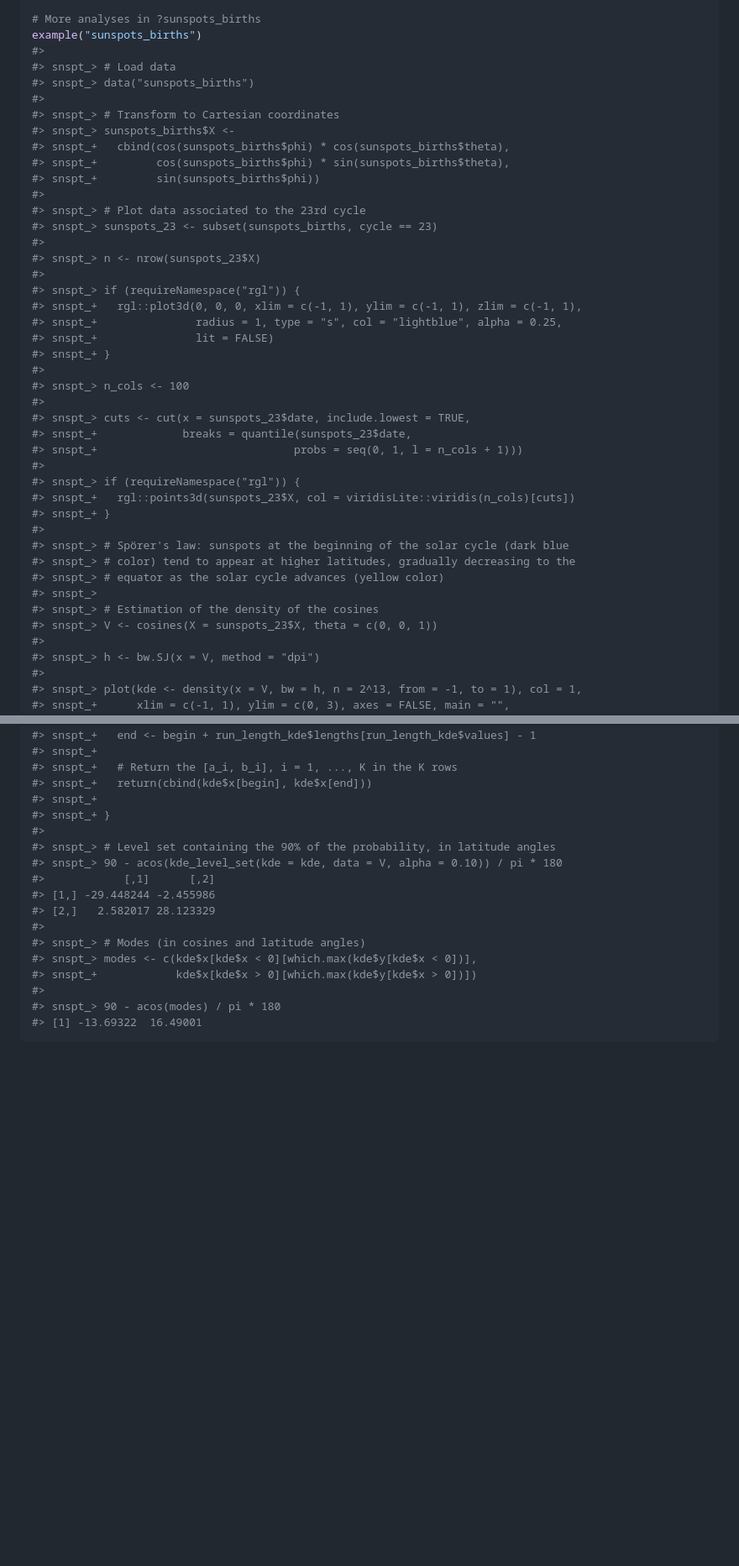
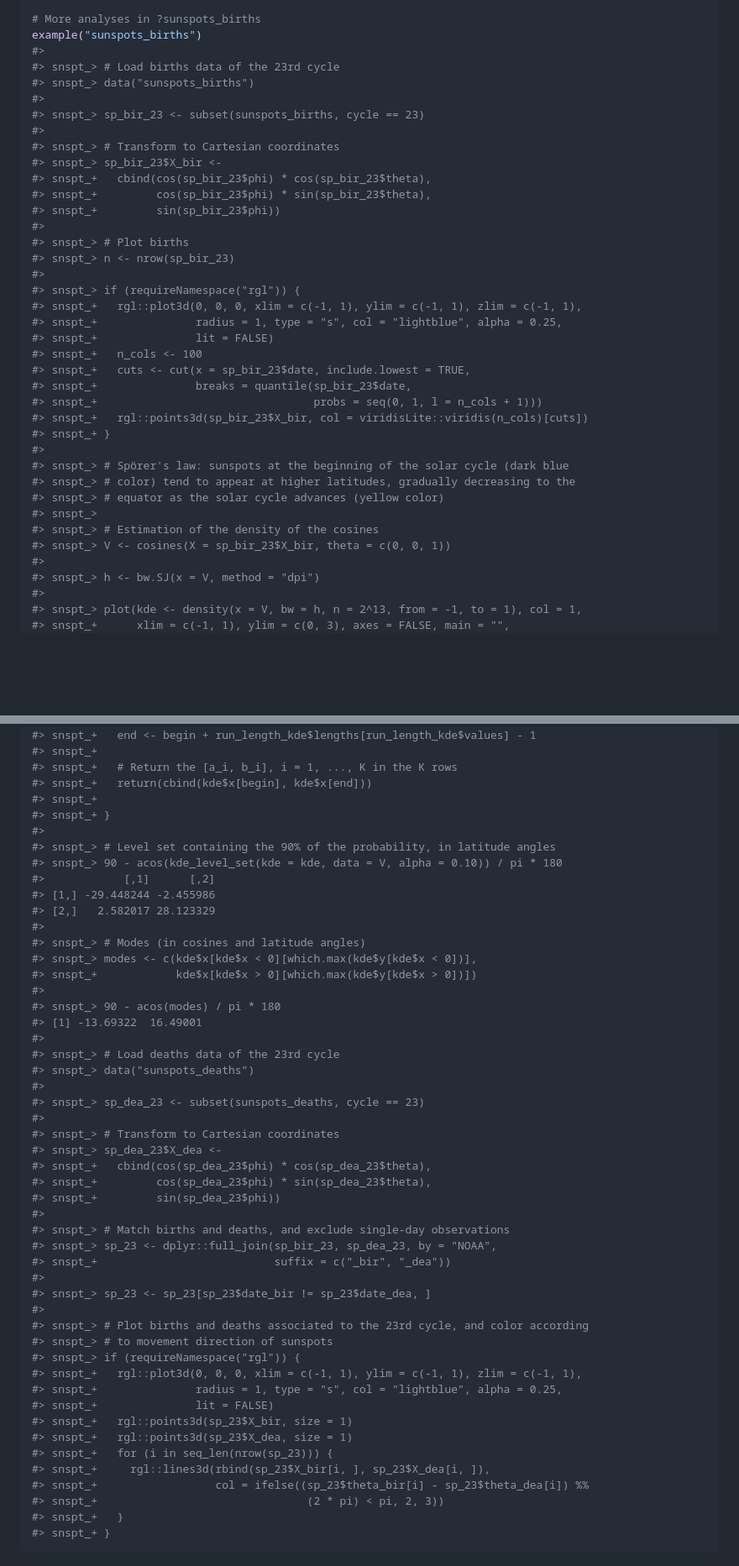
Before and after one commit to egarpor/rotasym, a Markdown page: README.md, 2 parts joined by grey strips. Shown at 84% size. Rendered like a GitHub page; blank space fills up the shorter version.

````diff
--- a/README.md
+++ b/README.md
@@ -164,34 +164,29 @@ test_rotasym(data = sunspots_22$X, type = "hyb", theta = c(0, 0, 1))
 # More analyses in ?sunspots_births
 example("sunspots_births")
 #>
-#> snspt_> # Load data
+#> snspt_> # Load births data of the 23rd cycle
 #> snspt_> data("sunspots_births")
 #>
+#> snspt_> sp_bir_23 <- subset(sunspots_births, cycle == 23)
+#>
 #> snspt_> # Transform to Cartesian coordinates
-#> snspt_> sunspots_births$X <-
-#> snspt_+   cbind(cos(sunspots_births$phi) * cos(sunspots_births$theta),
-#> snspt_+         cos(sunspots_births$phi) * sin(sunspots_births$theta),
-#> snspt_+         sin(sunspots_births$phi))
+#> snspt_> sp_bir_23$X_bir <-
+#> snspt_+   cbind(cos(sp_bir_23$phi) * cos(sp_bir_23$theta),
+#> snspt_+         cos(sp_bir_23$phi) * sin(sp_bir_23$theta),
+#> snspt_+         sin(sp_bir_23$phi))
 #>
-#> snspt_> # Plot data associated to the 23rd cycle
-#> snspt_> sunspots_23 <- subset(sunspots_births, cycle == 23)
-#>
-#> snspt_> n <- nrow(sunspots_23$X)
+#> snspt_> # Plot births
+#> snspt_> n <- nrow(sp_bir_23)
 #>
 #> snspt_> if (requireNamespace("rgl")) {
 #> snspt_+   rgl::plot3d(0, 0, 0, xlim = c(-1, 1), ylim = c(-1, 1), zlim = c(-1, 1),
 #> snspt_+               radius = 1, type = "s", col = "lightblue", alpha = 0.25,
 #> snspt_+               lit = FALSE)
-#> snspt_+ }
-#>
-#> snspt_> n_cols <- 100
-#>
-#> snspt_> cuts <- cut(x = sunspots_23$date, include.lowest = TRUE,
-#> snspt_+             breaks = quantile(sunspots_23$date,
-#> snspt_+                              probs = seq(0, 1, l = n_cols + 1)))
-#>
-#> snspt_> if (requireNamespace("rgl")) {
-#> snspt_+   rgl::points3d(sunspots_23$X, col = viridisLite::viridis(n_cols)[cuts])
+#> snspt_+   n_cols <- 100
+#> snspt_+   cuts <- cut(x = sp_bir_23$date, include.lowest = TRUE,
+#> snspt_+               breaks = quantile(sp_bir_23$date,
+#> snspt_+                                 probs = seq(0, 1, l = n_cols + 1)))
+#> snspt_+   rgl::points3d(sp_bir_23$X_bir, col = viridisLite::viridis(n_cols)[cuts])
 #> snspt_+ }
 #>
 #> snspt_> # Spörer's law: sunspots at the beginning of the solar cycle (dark blue
@@ -199,7 +194,7 @@ example("sunspots_births")
 #> snspt_> # equator as the solar cycle advances (yellow color)
 #> snspt_>
 #> snspt_> # Estimation of the density of the cosines
-#> snspt_> V <- cosines(X = sunspots_23$X, theta = c(0, 0, 1))
+#> snspt_> V <- cosines(X = sp_bir_23$X_bir, theta = c(0, 0, 1))
 #>
 #> snspt_> h <- bw.SJ(x = V, method = "dpi")
 #>
@@ -271,6 +266,38 @@ example("sunspots_births")
 #>
 #> snspt_> 90 - acos(modes) / pi * 180
 #> [1] -13.69322  16.49001
+#>
+#> snspt_> # Load deaths data of the 23rd cycle
+#> snspt_> data("sunspots_deaths")
+#>
+#> snspt_> sp_dea_23 <- subset(sunspots_deaths, cycle == 23)
+#>
+#> snspt_> # Transform to Cartesian coordinates
+#> snspt_> sp_dea_23$X_dea <-
+#> snspt_+   cbind(cos(sp_dea_23$phi) * cos(sp_dea_23$theta),
+#> snspt_+         cos(sp_dea_23$phi) * sin(sp_dea_23$theta),
+#> snspt_+         sin(sp_dea_23$phi))
+#>
+#> snspt_> # Match births and deaths, and exclude single-day observations
+#> snspt_> sp_23 <- dplyr::full_join(sp_bir_23, sp_dea_23, by = "NOAA",
+#> snspt_+                           suffix = c("_bir", "_dea"))
+#>
+#> snspt_> sp_23 <- sp_23[sp_23$date_bir != sp_23$date_dea, ]
+#>
+#> snspt_> # Plot births and deaths associated to the 23rd cycle, and color according
+#> snspt_> # to movement direction of sunspots
+#> snspt_> if (requireNamespace("rgl")) {
+#> snspt_+   rgl::plot3d(0, 0, 0, xlim = c(-1, 1), ylim = c(-1, 1), zlim = c(-1, 1),
+#> snspt_+               radius = 1, type = "s", col = "lightblue", alpha = 0.25,
+#> snspt_+               lit = FALSE)
+#> snspt_+   rgl::points3d(sp_23$X_bir, size = 1)
+#> snspt_+   rgl::points3d(sp_23$X_dea, size = 1)
+#> snspt_+   for (i in seq_len(nrow(sp_23))) {
+#> snspt_+     rgl::lines3d(rbind(sp_23$X_bir[i, ], sp_23$X_dea[i, ]),
+#> snspt_+                  col = ifelse((sp_23$theta_bir[i] - sp_23$theta_dea[i]) %%
+#> snspt_+                                (2 * pi) < pi, 2, 3))
+#> snspt_+   }
+#> snspt_+ }
 ```
 
 <img src="README/README-sunspots_births-1.png" style="display: block; margin: auto;" />
````
Also changed, not shown: other parts of README.md (+4 -4 lines).
